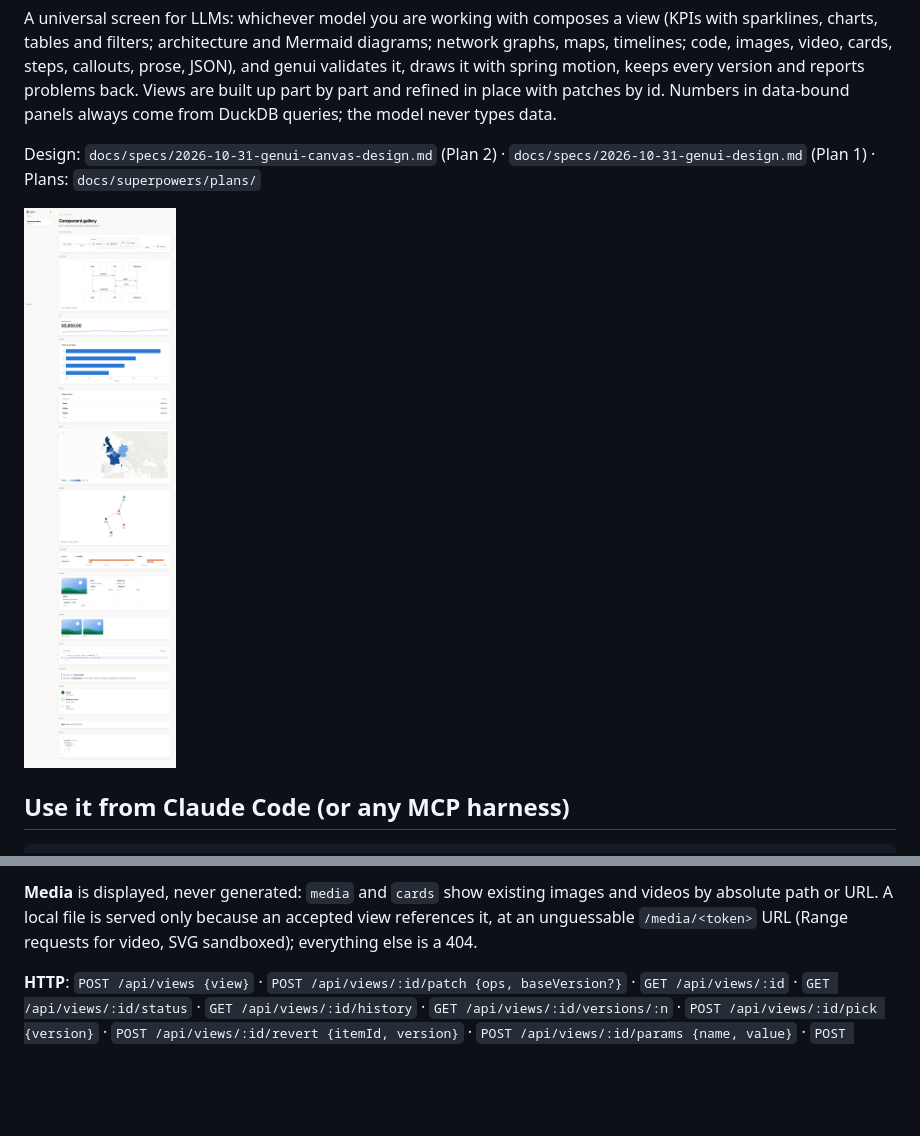
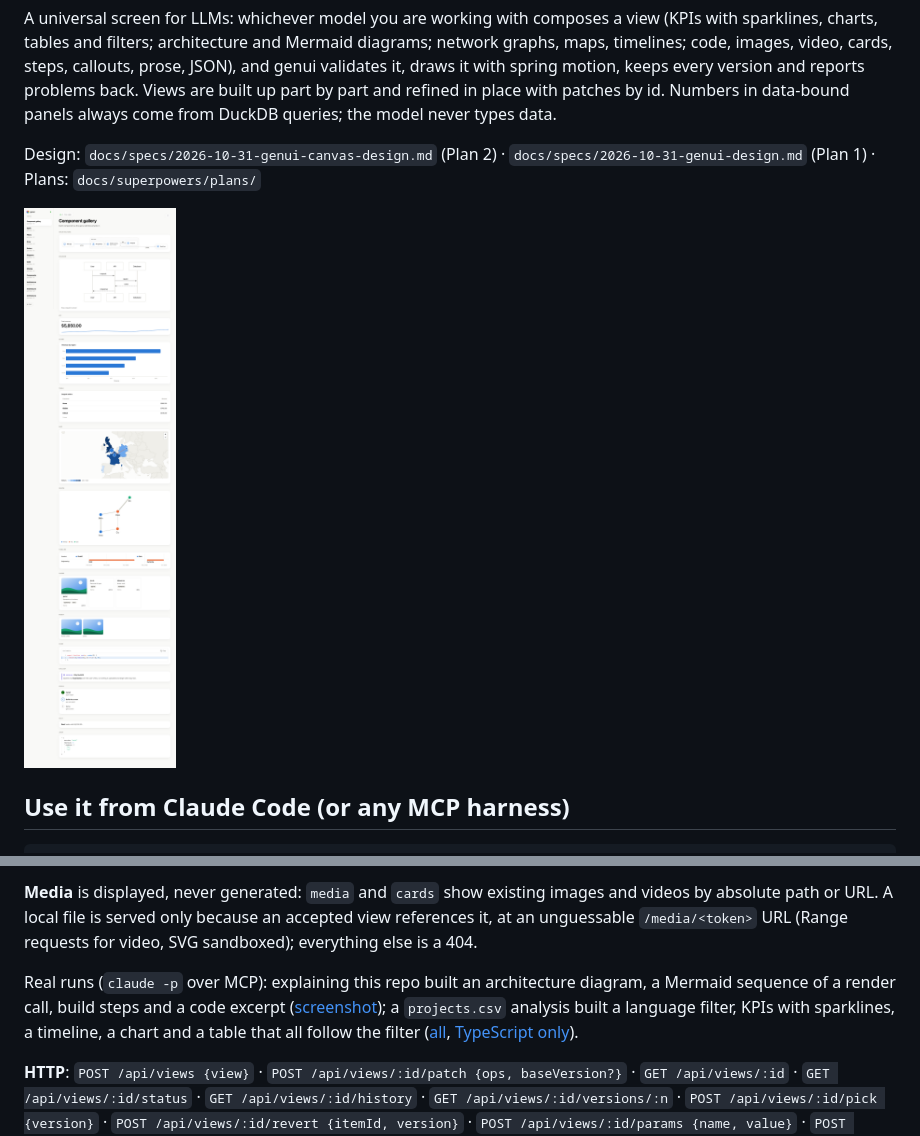
Before and after one commit to KushGrandhi/aurora, a Markdown page: README.md, 2 parts joined by grey strips. Rendered like a GitHub page; pictures changed too: docs/screenshots/gallery-light.png; blank space fills up the shorter version.

Commit message:
docs: plan 2b components usage and screenshots
Clarify that timeline/cards query.id names a query (found by the real claude -p run).

Co-Authored-By: Claude Opus 5.5 <noreply@anthropic.com>

```diff
--- a/README.md
+++ b/README.md
@@ -23,6 +23,8 @@ Then ask for something visual ("show an overview of projects.csv", "explain the
 **Filters.** A view's `params` (`select`, `range`, `daterange`, `search`) become a filter row above its sections. Queries read them as DuckDB-bound variables (`$region`, `$price_min`/`$price_max`, `$when_from`/`$when_to`) — values are never pasted into SQL. Changing a filter re-runs only the queries that use it; `status` shows the current values and `POST /api/views/:id/params {name, value}` sets one.
 
 **Media** is displayed, never generated: `media` and `cards` show existing images and videos by absolute path or URL. A local file is served only because an accepted view references it, at an unguessable `/media/<token>` URL (Range requests for video, SVG sandboxed); everything else is a 404.
+
+Real runs (`claude -p` over MCP): explaining this repo built an architecture diagram, a Mermaid sequence of a render call, build steps and a code excerpt ([screenshot](docs/screenshots/2b-explain.png)); a `projects.csv` analysis built a language filter, KPIs with sparklines, a timeline, a chart and a table that all follow the filter ([all](docs/screenshots/2b-analysis.png), [TypeScript only](docs/screenshots/2b-analysis-filtered.png)).
 
 **HTTP**: `POST /api/views {view}` · `POST /api/views/:id/patch {ops, baseVersion?}` · `GET /api/views/:id` · `GET /api/views/:id/status` · `GET /api/views/:id/history` · `GET /api/views/:id/versions/:n` · `POST /api/views/:id/pick {version}` · `POST /api/views/:id/revert {itemId, version}` · `POST /api/views/:id/params {name, value}` · `POST /api/profile {data}` · `POST /api/watch {dir}` · `POST /api/gallery` · `GET /media/<token>`. The screen picks up everything over `GET /ws`.
 
```
Also changed, not shown: docs/screenshots/2b-analysis-filtered.png (added), docs/screenshots/2b-analysis.png (added), docs/screenshots/2b-explain.png (added), docs/screenshots/gallery-dark.png, 3 other files.
